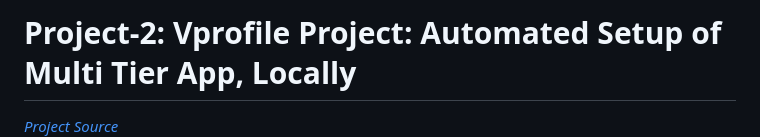
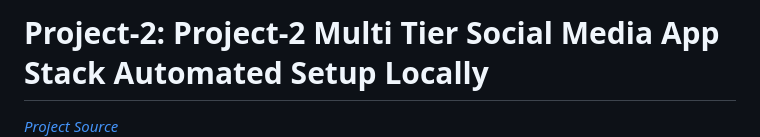
Before and after one commit to basharjehadi/AWS_DevOps_Projects, a Markdown page: Project-2 Multi Tier Social Media App Stack Automated Setup Locally/README.md, the part around the change. GitHub-like rendering.

```diff
--- a/Project-2 Multi Tier Social Media App Stack Automated Setup Locally/README.md
+++ b/Project-2 Multi Tier Social Media App Stack Automated Setup Locally/README.md
@@ -1,4 +1,4 @@
-# Project-2: Vprofile Project: Automated Setup of Multi Tier App, Locally
+# Project-2: Project-2 Multi Tier Social Media App Stack Automated Setup Locally
 
 [*Project Source*](https://www.udemy.com/course/devopsprojects/?src=sac&kw=devops+projects)
 ![](images/vprofile-project.png)
```
